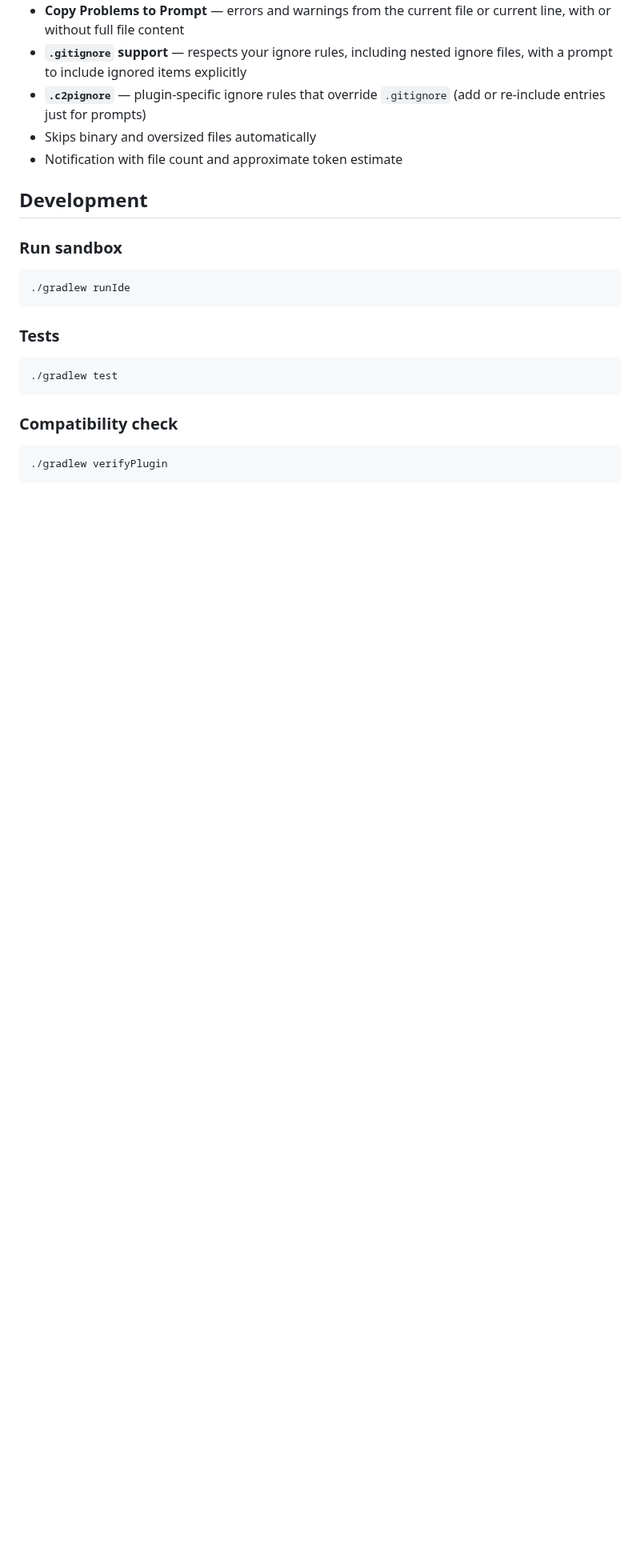
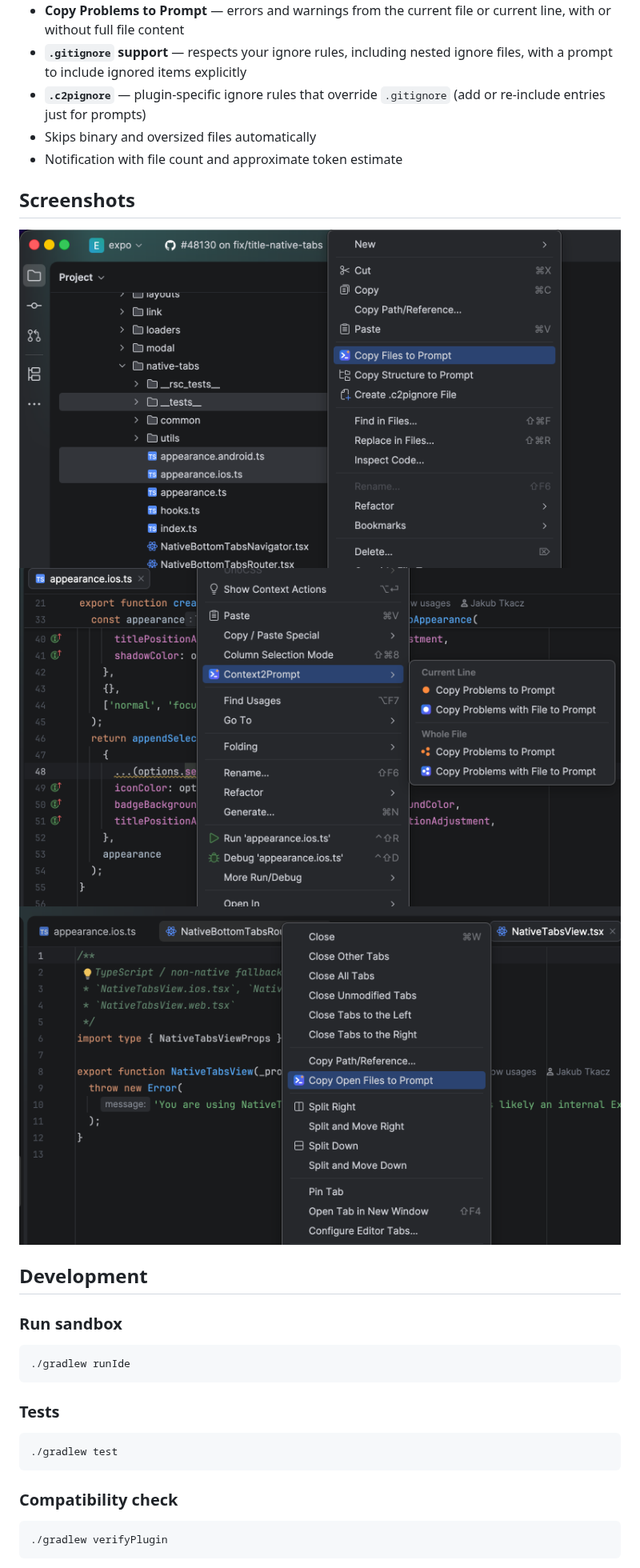
Before and after one commit to 0zd0/context2prompt, a Markdown page: README.md, the part around the change. Shown at 80% size. Rendered like a GitHub page; pictures changed too: .github/screenshots/editor-problems-menu.png (added), .github/screenshots/open-files-menu.png (added), .github/screenshots/project-view-menu.png (added); blank space fills up the shorter version.

Commit message:
feat: screenshots

```diff
--- a/README.md
+++ b/README.md
@@ -16,6 +16,12 @@ Select files or folders in the Project view, open files, or a file with errors -
 - Skips binary and oversized files automatically
 - Notification with file count and approximate token estimate
 <!-- Plugin description end -->
+
+## Screenshots
+
+![Project view menu](.github/screenshots/project-view-menu.png)
+![Problems menu](.github/screenshots/editor-problems-menu.png)
+![Open files menu](.github/screenshots/open-files-menu.png)
 
 ## Development
 
```
